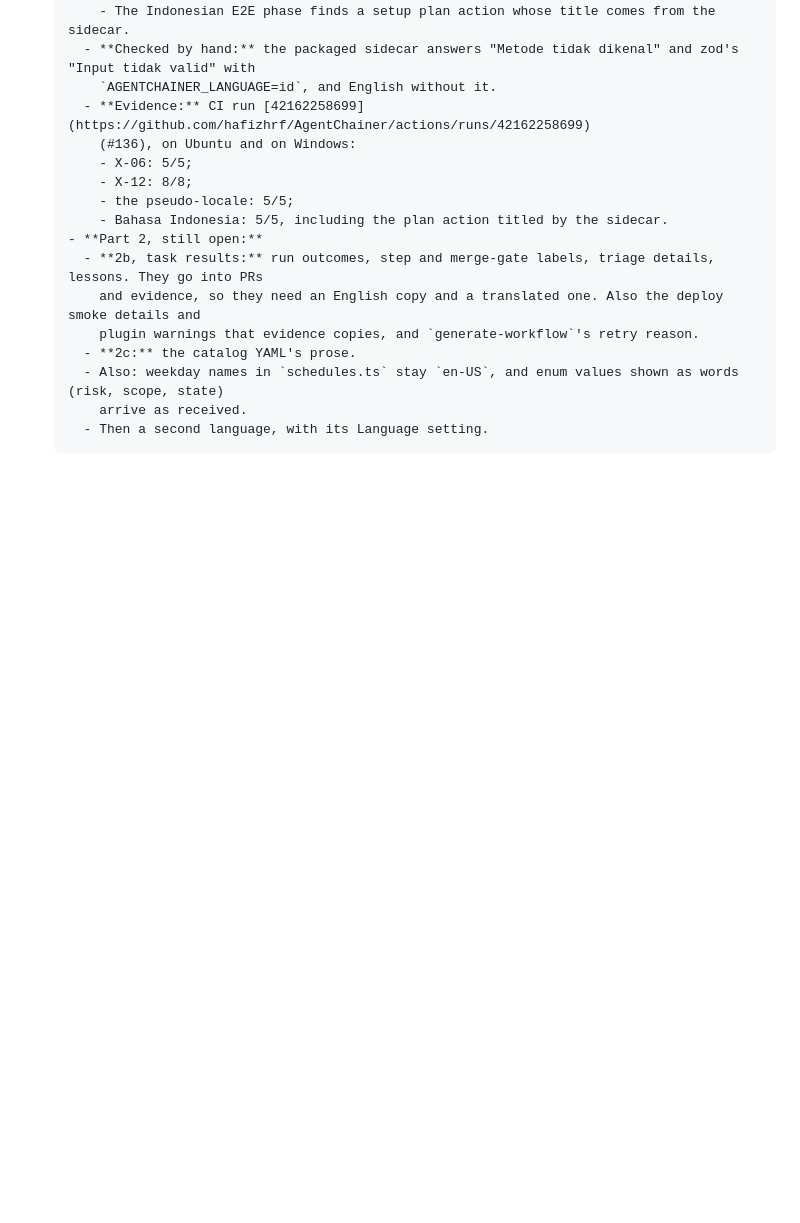
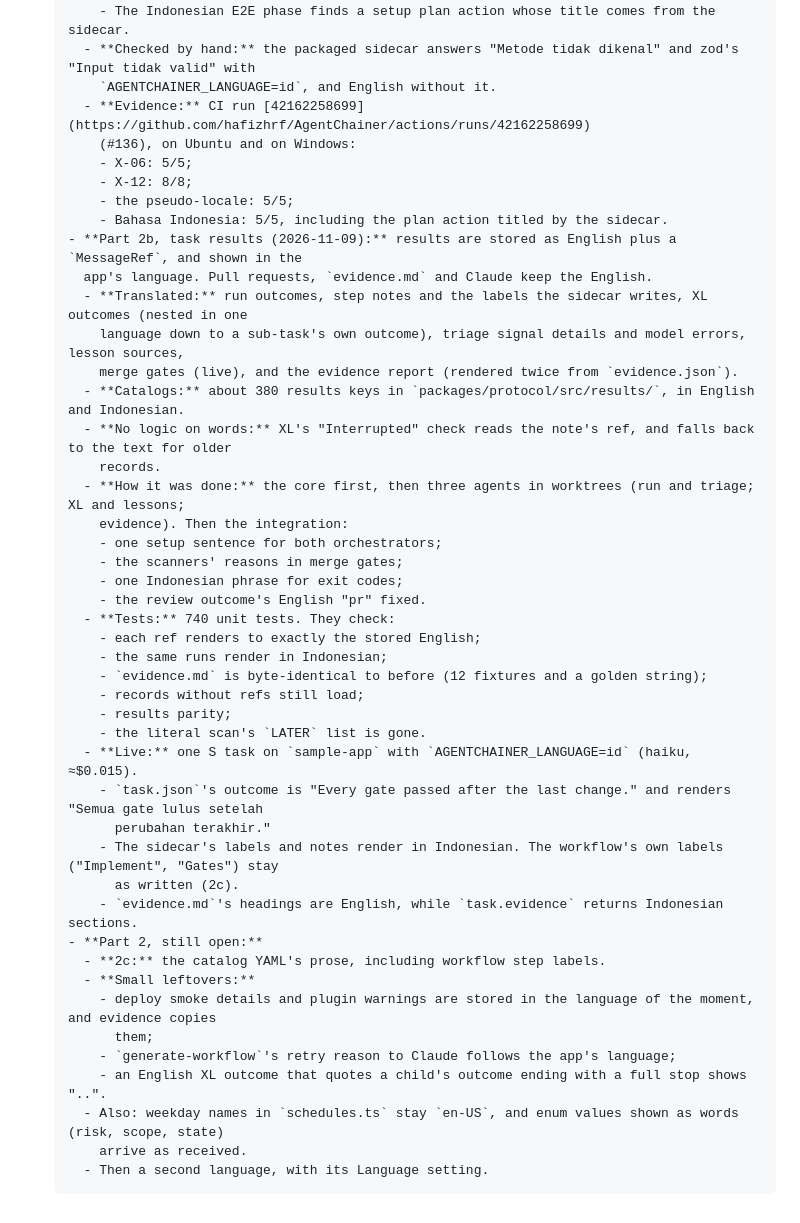
Before and after one commit to hafizhrf/AgentChainer, a Markdown page: docs/CHECKLIST.md, the part around the change. Rendered like a GitHub page; blank space fills up the shorter version.

Commit message:
docs: X-13 part 2b in ADR-0011 and the checklist, with the live run [X-13]
Co-Authored-By: Claude Opus 5.5 <noreply@anthropic.com>

```diff
--- a/docs/CHECKLIST.md
+++ b/docs/CHECKLIST.md
@@ -2196,11 +2196,40 @@ first.
           - X-12: 8/8;
           - the pseudo-locale: 5/5;
           - Bahasa Indonesia: 5/5, including the plan action titled by the sidecar.
+      - **Part 2b, task results (2026-11-09):** results are stored as English plus a `MessageRef`, and shown in the
+        app's language. Pull requests, `evidence.md` and Claude keep the English.
+        - **Translated:** run outcomes, step notes and the labels the sidecar writes, XL outcomes (nested in one
+          language down to a sub-task's own outcome), triage signal details and model errors, lesson sources,
+          merge gates (live), and the evidence report (rendered twice from `evidence.json`).
+        - **Catalogs:** about 380 results keys in `packages/protocol/src/results/`, in English and Indonesian.
+        - **No logic on words:** XL's "Interrupted" check reads the note's ref, and falls back to the text for older
+          records.
+        - **How it was done:** the core first, then three agents in worktrees (run and triage; XL and lessons;
+          evidence). Then the integration:
+          - one setup sentence for both orchestrators;
+          - the scanners' reasons in merge gates;
+          - one Indonesian phrase for exit codes;
+          - the review outcome's English "pr" fixed.
+        - **Tests:** 740 unit tests. They check:
+          - each ref renders to exactly the stored English;
+          - the same runs render in Indonesian;
+          - `evidence.md` is byte-identical to before (12 fixtures and a golden string);
+          - records without refs still load;
+          - results parity;
+          - the literal scan's `LATER` list is gone.
+        - **Live:** one S task on `sample-app` with `AGENTCHAINER_LANGUAGE=id` (haiku, ≈$0.015).
+          - `task.json`'s outcome is "Every gate passed after the last change." and renders "Semua gate lulus setelah
+            perubahan terakhir."
+          - The sidecar's labels and notes render in Indonesian. The workflow's own labels ("Implement", "Gates") stay
+            as written (2c).
+          - `evidence.md`'s headings are English, while `task.evidence` returns Indonesian sections.
       - **Part 2, still open:**
-        - **2b, task results:** run outcomes, step and merge-gate labels, triage details, lessons. They go into PRs
-          and evidence, so they need an English copy and a translated one. Also the deploy smoke details and
-          plugin warnings that evidence copies, and `generate-workflow`'s retry reason.
-        - **2c:** the catalog YAML's prose.
+        - **2c:** the catalog YAML's prose, including workflow step labels.
+        - **Small leftovers:**
+          - deploy smoke details and plugin warnings are stored in the language of the moment, and evidence copies
+            them;
+          - `generate-workflow`'s retry reason to Claude follows the app's language;
+          - an English XL outcome that quotes a child's outcome ending with a full stop shows "..".
         - Also: weekday names in `schedules.ts` stay `en-US`, and enum values shown as words (risk, scope, state)
           arrive as received.
         - Then a second language, with its Language setting.
```
Also changed, not shown: docs/adr/0011-ui-text-catalogs.md (+19 -0 lines).
